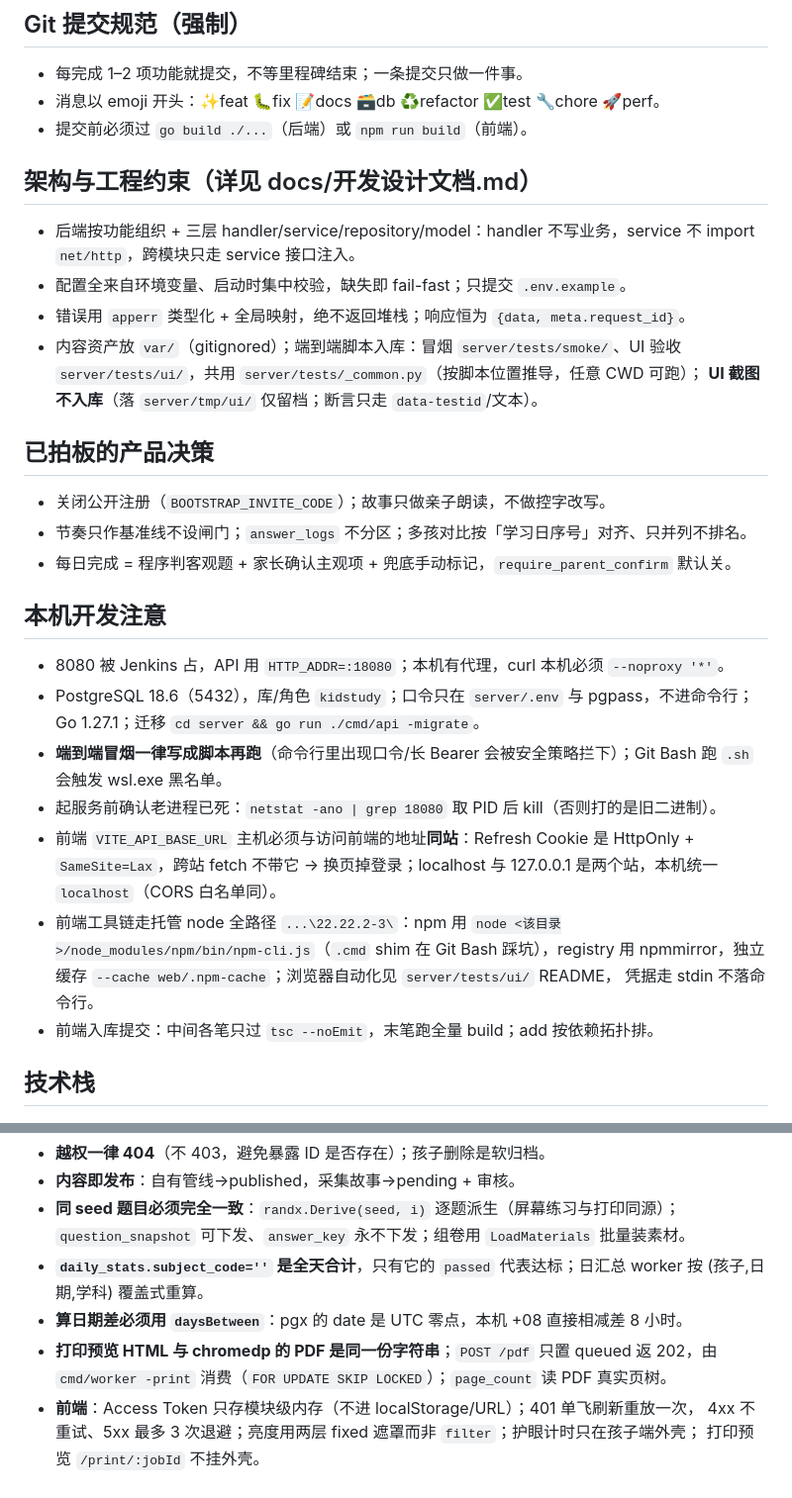
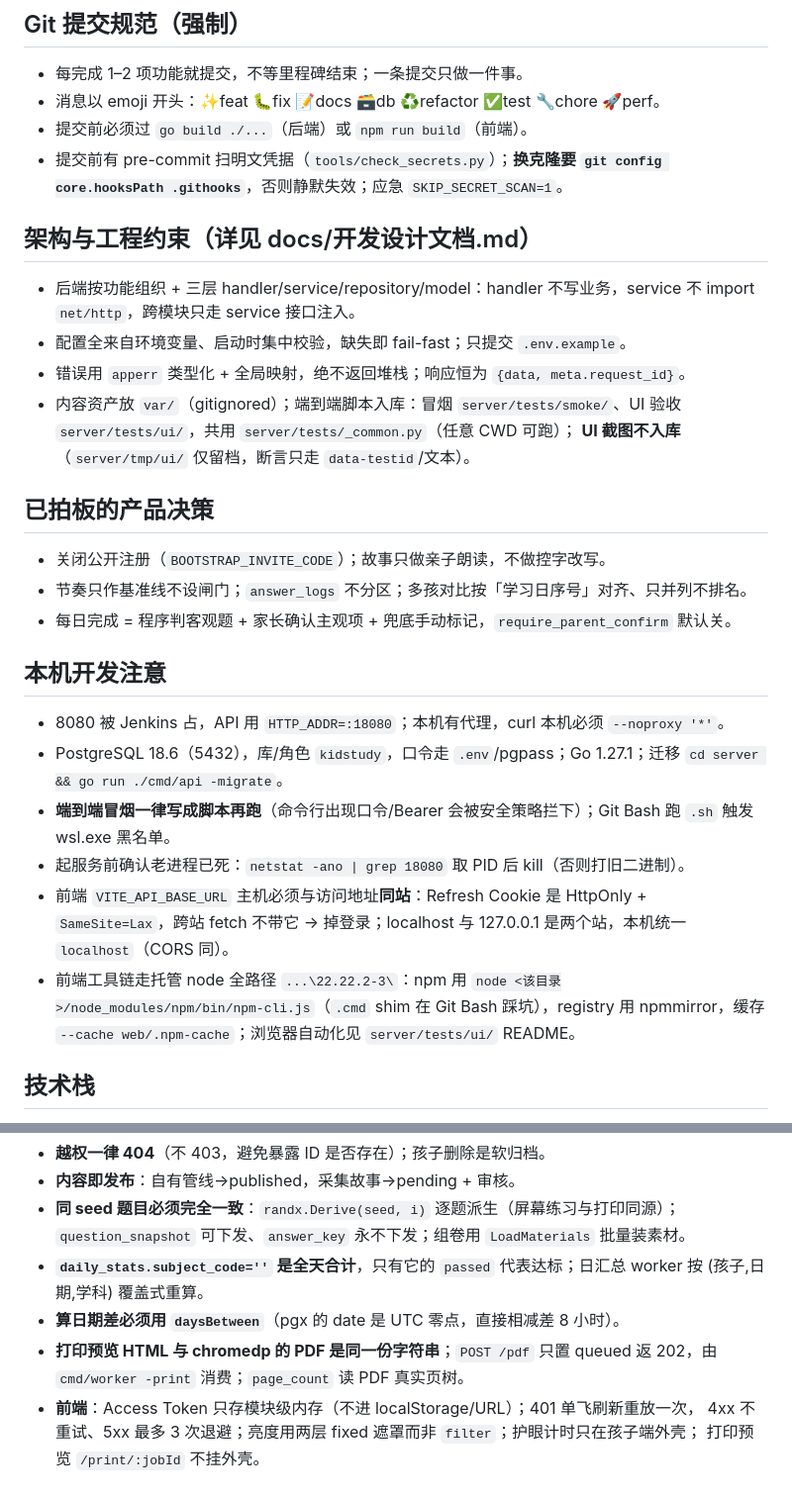
Before and after one commit to AIDoit-2026/KidStudy, a Markdown page: .workbuddy/memory/MEMORY.md, 2 parts joined by grey strips. Shown at 99% size. Rendered like a GitHub page.

```diff
--- a/.workbuddy/memory/MEMORY.md
+++ b/.workbuddy/memory/MEMORY.md
@@ -4,6 +4,8 @@
 - 每完成 1–2 项功能就提交，不等里程碑结束；一条提交只做一件事。
 - 消息以 emoji 开头：✨feat 🐛fix 📝docs 🗃️db ♻️refactor ✅test 🔧chore 🚀perf。
 - 提交前必须过 `go build ./...`（后端）或 `npm run build`（前端）。
+- 提交前有 pre-commit 扫明文凭据（`tools/check_secrets.py`）；**换克隆要 `git config
+  core.hooksPath .githooks`**，否则静默失效；应急 `SKIP_SECRET_SCAN=1`。
 
 ## 架构与工程约束（详见 docs/开发设计文档.md）
 - 后端按功能组织 + 三层 handler/service/repository/model：handler 不写业务，service 不 import
@@ -11,8 +13,8 @@
 - 配置全来自环境变量、启动时集中校验，缺失即 fail-fast；只提交 `.env.example`。
 - 错误用 `apperr` 类型化 + 全局映射，绝不返回堆栈；响应恒为 `{data, meta.request_id}`。
 - 内容资产放 `var/`（gitignored）；端到端脚本入库：冒烟 `server/tests/smoke/`、UI 验收
-  `server/tests/ui/`，共用 `server/tests/_common.py`（按脚本位置推导，任意 CWD 可跑）；
-  **UI 截图不入库**（落 `server/tmp/ui/` 仅留档；断言只走 `data-testid`/文本）。
+  `server/tests/ui/`，共用 `server/tests/_common.py`（任意 CWD 可跑）；
+  **UI 截图不入库**（`server/tmp/ui/` 仅留档，断言只走 `data-testid`/文本）。
 
 ## 已拍板的产品决策
 - 关闭公开注册（`BOOTSTRAP_INVITE_CODE`）；故事只做亲子朗读，不做控字改写。
@@ -21,19 +23,17 @@
 
 ## 本机开发注意
 - 8080 被 Jenkins 占，API 用 `HTTP_ADDR=:18080`；本机有代理，curl 本机必须 `--noproxy '*'`。
-- PostgreSQL 18.6（5432），库/角色 `kidstudy`；口令只在 `server/.env` 与 pgpass，不进命令行；
-  Go 1.27.1；迁移 `cd server && go run ./cmd/api -migrate`。
-- **端到端冒烟一律写成脚本再跑**（命令行里出现口令/长 Bearer 会被安全策略拦下）；Git Bash
-  跑 `.sh` 会触发 wsl.exe 黑名单。
-- 起服务前确认老进程已死：`netstat -ano | grep 18080` 取 PID 后 kill（否则打的是旧二进制）。
-- 前端 `VITE_API_BASE_URL` 主机必须与访问前端的地址**同站**：Refresh Cookie 是 HttpOnly +
-  `SameSite=Lax`，跨站 fetch 不带它 → 换页掉登录；localhost 与 127.0.0.1 是两个站，本机统一
-  `localhost`（CORS 白名单同）。
+- PostgreSQL 18.6（5432），库/角色 `kidstudy`，口令走 `.env`/pgpass；Go 1.27.1；迁移
+  `cd server && go run ./cmd/api -migrate`。
+- **端到端冒烟一律写成脚本再跑**（命令行出现口令/Bearer 会被安全策略拦下）；Git Bash 跑
+  `.sh` 触发 wsl.exe 黑名单。
+- 起服务前确认老进程已死：`netstat -ano | grep 18080` 取 PID 后 kill（否则打旧二进制）。
+- 前端 `VITE_API_BASE_URL` 主机必须与访问地址**同站**：Refresh Cookie 是 HttpOnly +
+  `SameSite=Lax`，跨站 fetch 不带它 → 掉登录；localhost 与 127.0.0.1 是两个站，本机统一
+  `localhost`（CORS 同）。
 - 前端工具链走托管 node 全路径 `...\22.22.2-3\`：npm 用
   `node <该目录>/node_modules/npm/bin/npm-cli.js`（`.cmd` shim 在 Git Bash 踩坑），registry 用
-  npmmirror，独立缓存 `--cache web/.npm-cache`；浏览器自动化见 `server/tests/ui/` README，
-  凭据走 stdin 不落命令行。
-- 前端入库提交：中间各笔只过 `tsc --noEmit`，末笔跑全量 build；add 按依赖拓扑排。
+  npmmirror，缓存 `--cache web/.npm-cache`；浏览器自动化见 `server/tests/ui/` README。
 
 ## 技术栈
 - 后端 Go + chi + pgx；连接层 sqlc，**不用 ORM**（本项目是批量导入 + 复杂查询，恰是 ORM 短板）。
@@ -56,9 +56,9 @@
   `question_snapshot` 可下发、`answer_key` 永不下发；组卷用 `LoadMaterials` 批量装素材。
 - **`daily_stats.subject_code=''` 是全天合计**，只有它的 `passed` 代表达标；日汇总 worker
   按 (孩子,日期,学科) 覆盖式重算。
-- **算日期差必须用 `daysBetween`**：pgx 的 date 是 UTC 零点，本机 +08 直接相减差 8 小时。
+- **算日期差必须用 `daysBetween`**（pgx 的 date 是 UTC 零点，直接相减差 8 小时）。
 - **打印预览 HTML 与 chromedp 的 PDF 是同一份字符串**；`POST /pdf` 只置 queued 返 202，由
-  `cmd/worker -print` 消费（`FOR UPDATE SKIP LOCKED`）；`page_count` 读 PDF 真实页树。
+  `cmd/worker -print` 消费；`page_count` 读 PDF 真实页树。
 - **前端**：Access Token 只存模块级内存（不进 localStorage/URL）；401 单飞刷新重放一次，
   4xx 不重试、5xx 最多 3 次退避；亮度用两层 fixed 遮罩而非 `filter`；护眼计时只在孩子端外壳；
   打印预览 `/print/:jobId` 不挂外壳。
```
Also changed, not shown: .workbuddy/memory/2026-09-22.md (+49 -0 lines), docs/开发设计文档.md (+25 -0 lines).
